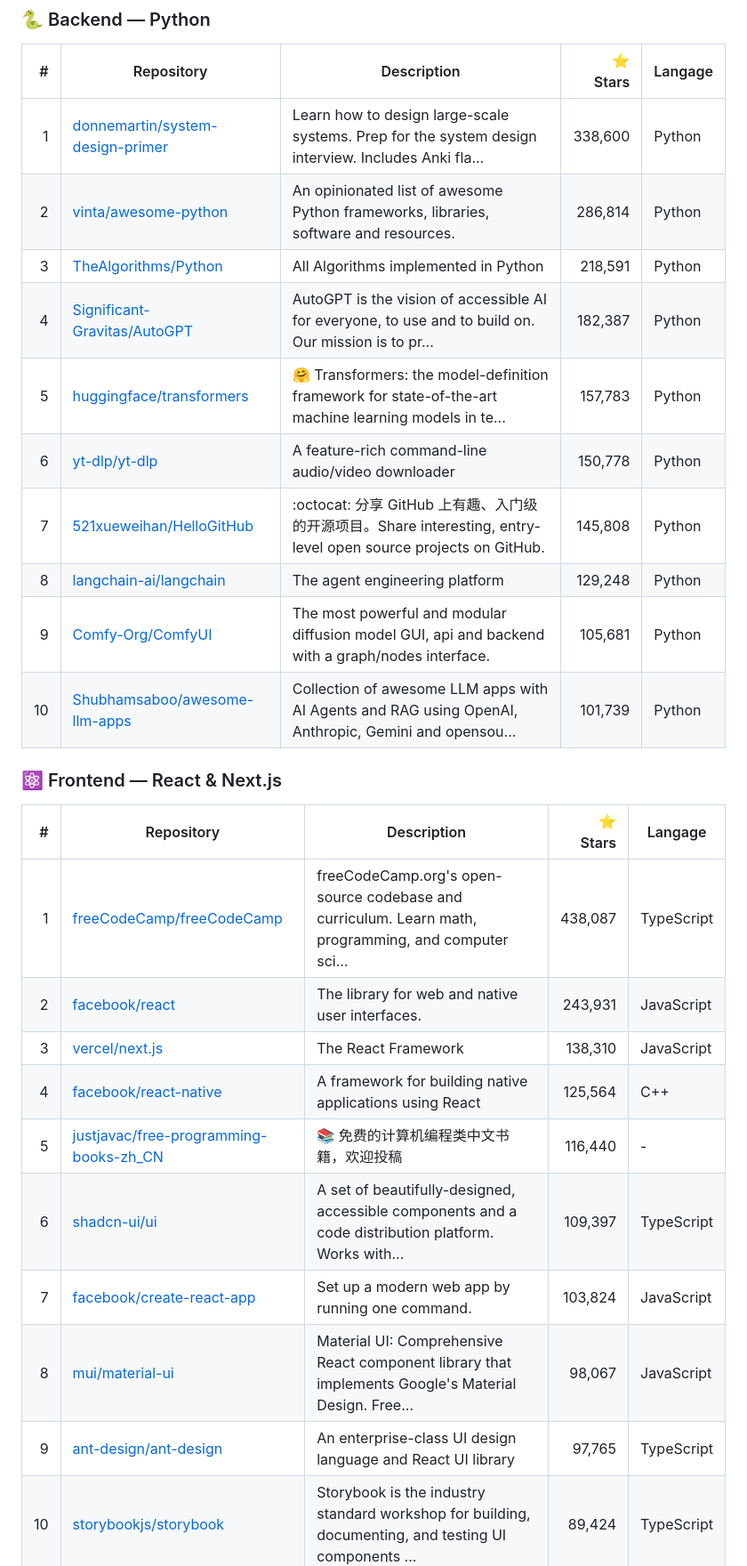
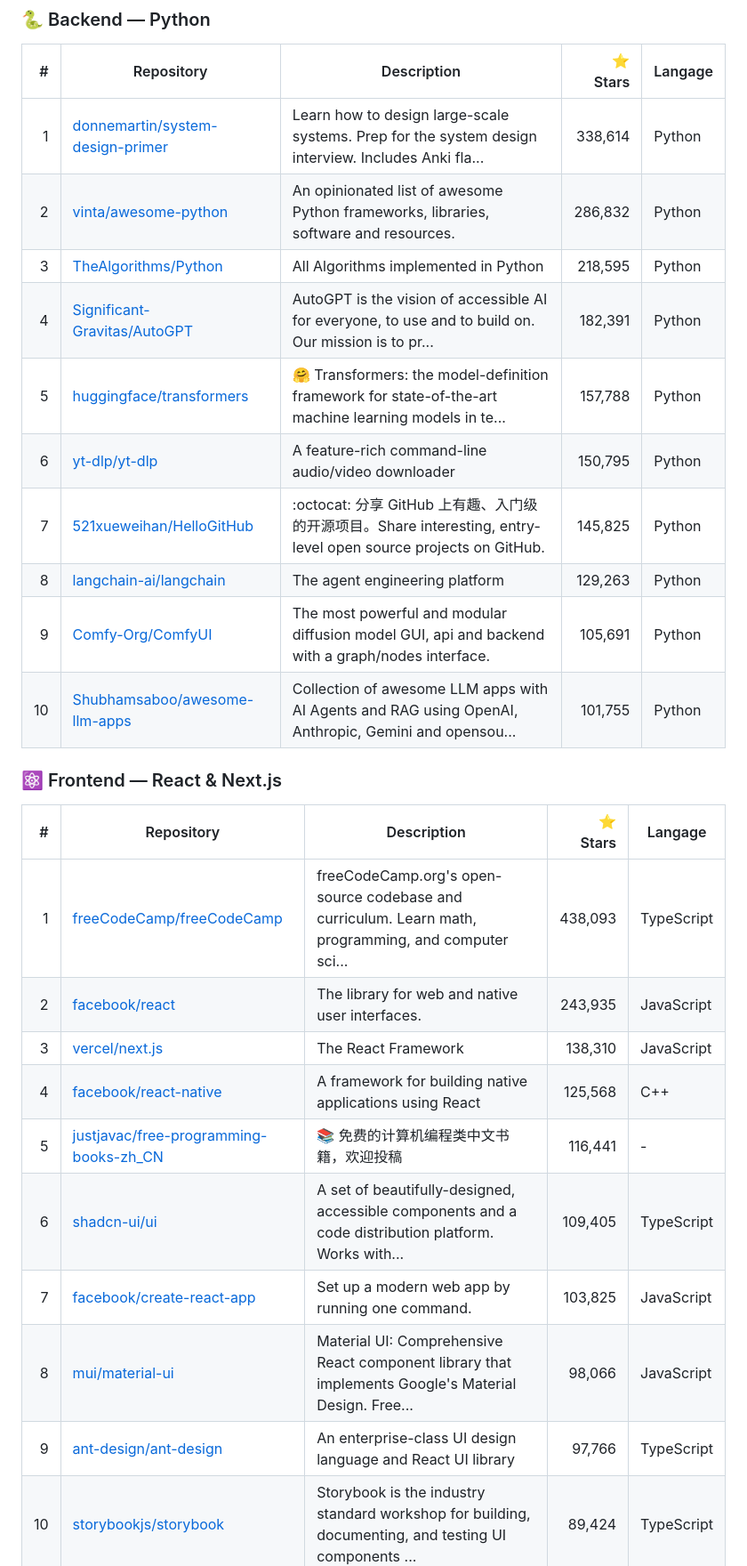
Before and after one commit to Yann-Erwann/Github-top50, a Markdown page: README.md, the part around one of its changes. Shown at 89% size. GitHub-like rendering.

Commit message:
chore(readme): update top 50 github stars

```diff
--- a/README.md
+++ b/README.md
@@ -138,16 +138,16 @@ Les 50 dépôts les plus populaires sur GitHub, mis à jour quotidiennement.
 <!-- PYTHON:START -->
 | # | Repository | Description | ⭐ Stars | Langage |
 |---:|---|---|---:|---|
-| 1 | [donnemartin/system-design-primer](https://github.com/donnemartin/system-design-primer) | Learn how to design large-scale systems. Prep for the system design interview.  Includes Anki fla... | 338,600 | Python |
-| 2 | [vinta/awesome-python](https://github.com/vinta/awesome-python) | An opinionated list of awesome Python frameworks, libraries, software and resources. | 286,814 | Python |
-| 3 | [TheAlgorithms/Python](https://github.com/TheAlgorithms/Python) | All Algorithms implemented in Python | 218,591 | Python |
-| 4 | [Significant-Gravitas/AutoGPT](https://github.com/Significant-Gravitas/AutoGPT) | AutoGPT is the vision of accessible AI for everyone, to use and to build on. Our mission is to pr... | 182,387 | Python |
-| 5 | [huggingface/transformers](https://github.com/huggingface/transformers) | 🤗 Transformers: the model-definition framework for state-of-the-art machine learning models in te... | 157,783 | Python |
-| 6 | [yt-dlp/yt-dlp](https://github.com/yt-dlp/yt-dlp) | A feature-rich command-line audio/video downloader | 150,778 | Python |
-| 7 | [521xueweihan/HelloGitHub](https://github.com/521xueweihan/HelloGitHub) | :octocat: 分享 GitHub 上有趣、入门级的开源项目。Share interesting, entry-level open source projects on GitHub. | 145,808 | Python |
-| 8 | [langchain-ai/langchain](https://github.com/langchain-ai/langchain) | The agent engineering platform | 129,248 | Python |
-| 9 | [Comfy-Org/ComfyUI](https://github.com/Comfy-Org/ComfyUI) | The most powerful and modular diffusion model GUI, api and backend with a graph/nodes interface. | 105,681 | Python |
-| 10 | [Shubhamsaboo/awesome-llm-apps](https://github.com/Shubhamsaboo/awesome-llm-apps) | Collection of awesome LLM apps with AI Agents and RAG using OpenAI, Anthropic, Gemini and opensou... | 101,739 | Python |
+| 1 | [donnemartin/system-design-primer](https://github.com/donnemartin/system-design-primer) | Learn how to design large-scale systems. Prep for the system design interview.  Includes Anki fla... | 338,614 | Python |
+| 2 | [vinta/awesome-python](https://github.com/vinta/awesome-python) | An opinionated list of awesome Python frameworks, libraries, software and resources. | 286,832 | Python |
+| 3 | [TheAlgorithms/Python](https://github.com/TheAlgorithms/Python) | All Algorithms implemented in Python | 218,595 | Python |
+| 4 | [Significant-Gravitas/AutoGPT](https://github.com/Significant-Gravitas/AutoGPT) | AutoGPT is the vision of accessible AI for everyone, to use and to build on. Our mission is to pr... | 182,391 | Python |
+| 5 | [huggingface/transformers](https://github.com/huggingface/transformers) | 🤗 Transformers: the model-definition framework for state-of-the-art machine learning models in te... | 157,788 | Python |
+| 6 | [yt-dlp/yt-dlp](https://github.com/yt-dlp/yt-dlp) | A feature-rich command-line audio/video downloader | 150,795 | Python |
+| 7 | [521xueweihan/HelloGitHub](https://github.com/521xueweihan/HelloGitHub) | :octocat: 分享 GitHub 上有趣、入门级的开源项目。Share interesting, entry-level open source projects on GitHub. | 145,825 | Python |
+| 8 | [langchain-ai/langchain](https://github.com/langchain-ai/langchain) | The agent engineering platform | 129,263 | Python |
+| 9 | [Comfy-Org/ComfyUI](https://github.com/Comfy-Org/ComfyUI) | The most powerful and modular diffusion model GUI, api and backend with a graph/nodes interface. | 105,691 | Python |
+| 10 | [Shubhamsaboo/awesome-llm-apps](https://github.com/Shubhamsaboo/awesome-llm-apps) | Collection of awesome LLM apps with AI Agents and RAG using OpenAI, Anthropic, Gemini and opensou... | 101,755 | Python |
 <!-- PYTHON:END -->
 
 ### ⚛️ Frontend — React & Next.js
@@ -155,15 +155,15 @@ Les 50 dépôts les plus populaires sur GitHub, mis à jour quotidiennement.
 <!-- REACT:START -->
 | # | Repository | Description | ⭐ Stars | Langage |
 |---:|---|---|---:|---|
-| 1 | [freeCodeCamp/freeCodeCamp](https://github.com/freeCodeCamp/freeCodeCamp) | freeCodeCamp.org's open-source codebase and curriculum. Learn math, programming, and computer sci... | 438,087 | TypeScript |
-| 2 | [facebook/react](https://github.com/facebook/react) | The library for web and native user interfaces. | 243,931 | JavaScript |
+| 1 | [freeCodeCamp/freeCodeCamp](https://github.com/freeCodeCamp/freeCodeCamp) | freeCodeCamp.org's open-source codebase and curriculum. Learn math, programming, and computer sci... | 438,093 | TypeScript |
+| 2 | [facebook/react](https://github.com/facebook/react) | The library for web and native user interfaces. | 243,935 | JavaScript |
 | 3 | [vercel/next.js](https://github.com/vercel/next.js) | The React Framework | 138,310 | JavaScript |
-| 4 | [facebook/react-native](https://github.com/facebook/react-native) | A framework for building native applications using React | 125,564 | C++ |
-| 5 | [justjavac/free-programming-books-zh_CN](https://github.com/justjavac/free-programming-books-zh_CN) | :books: 免费的计算机编程类中文书籍，欢迎投稿 | 116,440 | - |
-| 6 | [shadcn-ui/ui](https://github.com/shadcn-ui/ui) | A set of beautifully-designed, accessible components and a code distribution platform. Works with... | 109,397 | TypeScript |
-| 7 | [facebook/create-react-app](https://github.com/facebook/create-react-app) | Set up a modern web app by running one command. | 103,824 | JavaScript |
-| 8 | [mui/material-ui](https://github.com/mui/material-ui) | Material UI: Comprehensive React component library that implements Google's Material Design. Free... | 98,067 | JavaScript |
-| 9 | [ant-design/ant-design](https://github.com/ant-design/ant-design) | An enterprise-class UI design language and React UI library | 97,765 | TypeScript |
+| 4 | [facebook/react-native](https://github.com/facebook/react-native) | A framework for building native applications using React | 125,568 | C++ |
+| 5 | [justjavac/free-programming-books-zh_CN](https://github.com/justjavac/free-programming-books-zh_CN) | :books: 免费的计算机编程类中文书籍，欢迎投稿 | 116,441 | - |
+| 6 | [shadcn-ui/ui](https://github.com/shadcn-ui/ui) | A set of beautifully-designed, accessible components and a code distribution platform. Works with... | 109,405 | TypeScript |
+| 7 | [facebook/create-react-app](https://github.com/facebook/create-react-app) | Set up a modern web app by running one command. | 103,825 | JavaScript |
+| 8 | [mui/material-ui](https://github.com/mui/material-ui) | Material UI: Comprehensive React component library that implements Google's Material Design. Free... | 98,066 | JavaScript |
+| 9 | [ant-design/ant-design](https://github.com/ant-design/ant-design) | An enterprise-class UI design language and React UI library | 97,766 | TypeScript |
 | 10 | [storybookjs/storybook](https://github.com/storybookjs/storybook) | Storybook is the industry standard workshop for building, documenting, and testing UI components ... | 89,424 | TypeScript |
 <!-- REACT:END -->
 
```
Also changed, not shown: other parts of README.md (+165 -165 lines).
